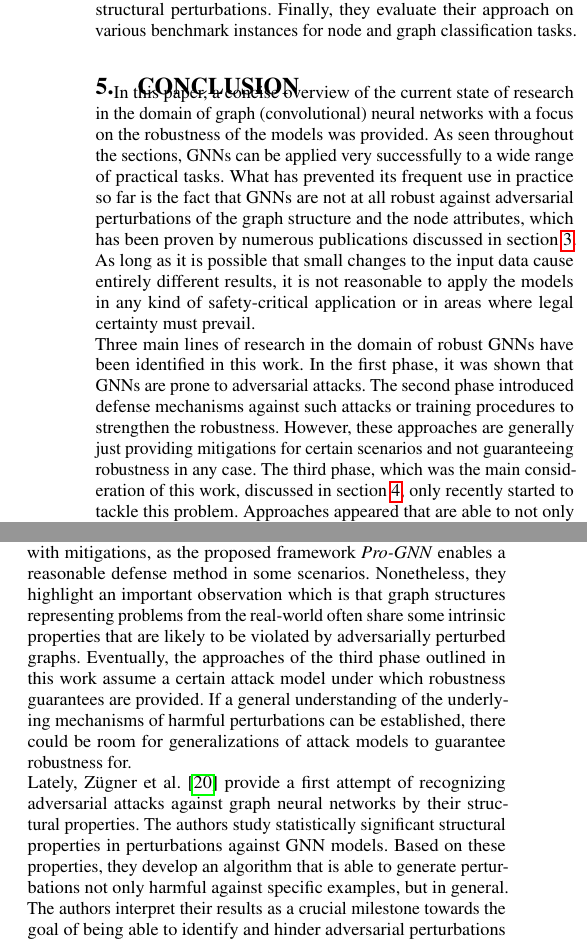
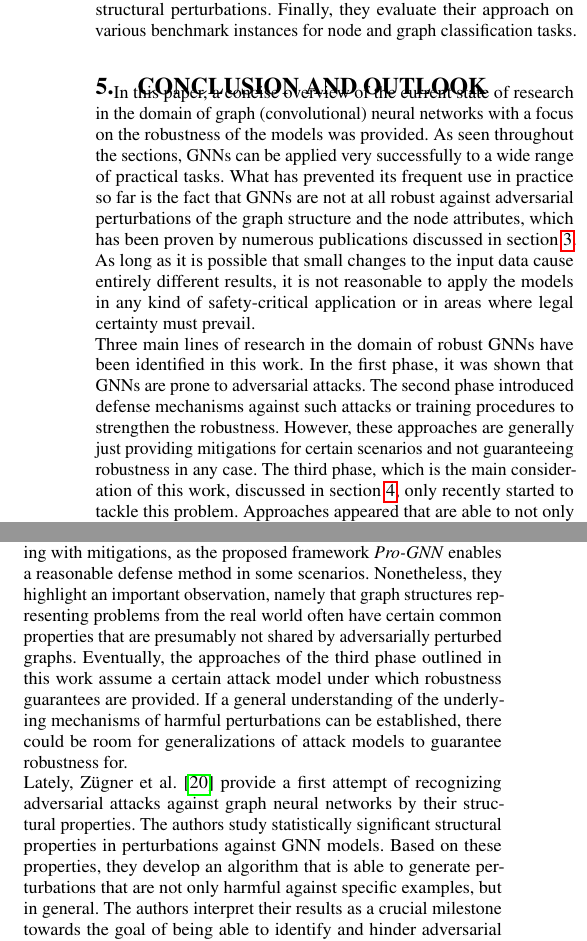
Before and after one commit to tbohne/SML20, a LaTeX paper (tex_files/main.tex): two parts of the columns of page 8 of 9, joined at a grey line, cut so that both start at the same text. Compiled offline with pdfLaTeX.

Commit message:
minor changes

```diff
--- a/tex_files/main.tex
+++ b/tex_files/main.tex
@@ -698,7 +698,7 @@ To summarize, they extend the \textit{randomized smoothing} approach to discrete
 and thereby enable robustness certification for arbitrary graph neural networks against structural perturbations.
 Finally, they evaluate their approach on various benchmark instances for node and graph classification tasks.
 
-\section{Conclusion}
+\section{Conclusion and Outlook}
 \label{sec:conclusion}
 
 In this paper, a concise overview of the current state of research in the domain of graph (convolutional) neural networks with a focus on the robustness
@@ -710,7 +710,7 @@ apply the models in any kind of safety-critical application or in areas where le
 Three main lines of research in the domain of robust GNNs have been identified in this work. In the first phase, it was shown that GNNs are prone to adversarial attacks.
 The second phase introduced defense mechanisms against such attacks or training procedures to strengthen the robustness. However, these approaches
 are generally just providing mitigations for certain scenarios and not guaranteeing robustness in any case.
-The third phase, which was the main consideration of this work, discussed in section \ref{sec:main_section}, only recently started to tackle this problem.
+The third phase, which is the main consideration of this work, discussed in section \ref{sec:main_section}, only recently started to tackle this problem.
 Approaches appeared that are able to not only provide mitigations to adversarial attacks in some scenarios, but to give provable guarantees about
 the (non-)robustness of a GNN with regard to an attack model, which is crucial to use them in real-world applications.\newline
 Although this phase only started recently, there have already been quite effective approaches for certified robustness presented in section \ref{sec:main_section}.
@@ -726,14 +726,14 @@ and therefore truly develop an understanding of the fundamental structure of the
 The approach of Jin et al. \cite{Jin_2020_Graph} goes in this direction in a way, although they are not considering certifiable robustness.
 Their work is rather belonging to the second phase, dealing with mitigations, as the proposed framework
 \textit{Pro-GNN} enables a reasonable defense method in some scenarios.
-Nonetheless, they highlight an important observation which is that graph structures representing problems from the real-world often
-share some intrinsic properties that are likely to be violated by adversarially perturbed graphs.
+Nonetheless, they highlight an important observation, namely that graph structures representing problems from the real world often
+have certain common properties that are presumably not shared by adversarially perturbed graphs.
 Eventually, the approaches of the third phase outlined in this work assume a certain attack model under which robustness guarantees are provided.
 If a general understanding of the underlying mechanisms of harmful perturbations can be established, there could be
 room for generalizations of attack models to guarantee robustness for.\newline
 Lately, Zügner et al. \cite{Zuegner_2020_Patterns} provide a first attempt of recognizing adversarial attacks against graph neural networks
 by their structural properties. The authors study statistically significant structural properties in perturbations against GNN models.
-Based on these properties, they develop an algorithm that is able to generate perturbations not only harmful against specific examples,
+Based on these properties, they develop an algorithm that is able to generate perturbations that are not only harmful against specific examples,
 but in general. The authors interpret their results as a crucial milestone towards the goal of being able to identify and
 hinder adversarial perturbations and thereby increasing the robustness of GNN models.
 Besides the approach of statistically significant properties of harmful perturbations, they also rank the harmfullness of given perturbations
```
Also changed, not shown: tex_files/main.tex (2 more changed lines).
